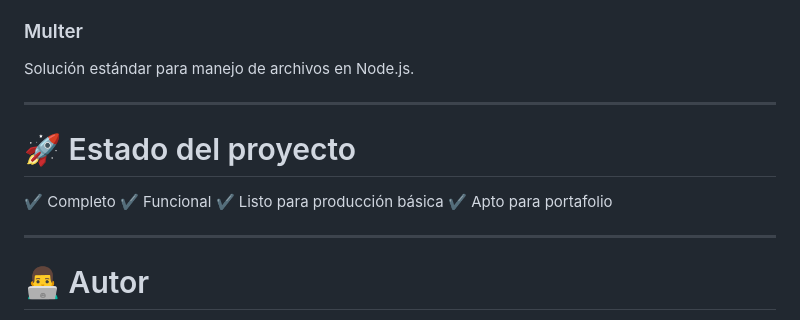
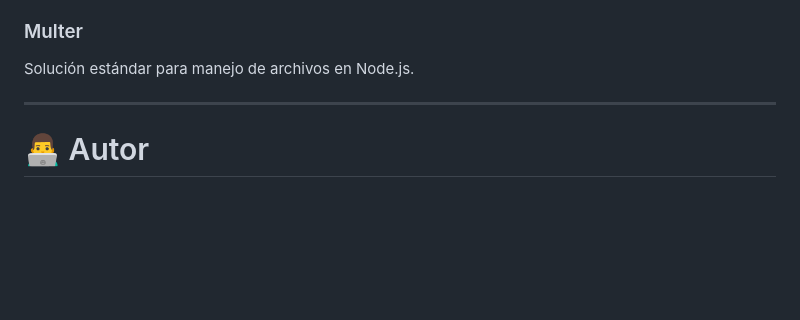
Before and after one commit to Pituxx/node-express-webapp, a Markdown page: README.md, the part around the change. GitHub-like rendering; blank space fills up the shorter version.

Commit message:
Remove project status section from README
Removed project status section from README.

```diff
--- a/README.md
+++ b/README.md
@@ -218,14 +218,6 @@ Autenticación sin estado, ideal para APIs modernas.
 
 Solución estándar para manejo de archivos en Node.js.
 
----
-
-# 🚀 Estado del proyecto
-
-✔ Completo
-✔ Funcional
-✔ Listo para producción básica
-✔ Apto para portafolio
 
 ---
 
```
